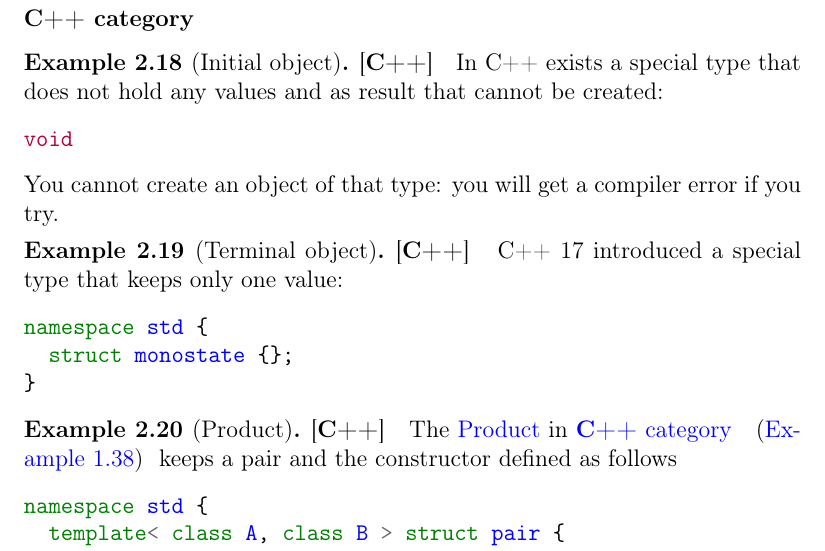
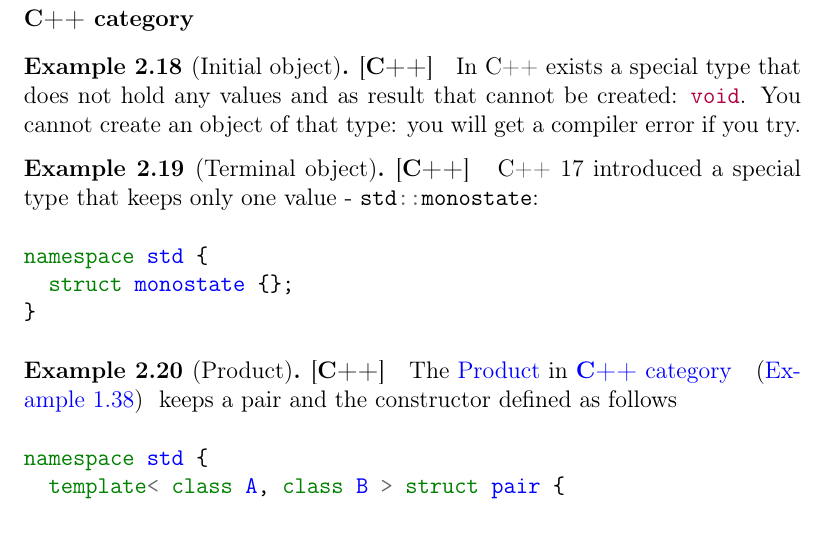
Before and after one commit to ivanmurashko/articles, a LaTeX book (cattheory/cattheory.tex, which reads cattheory/objectsmorphisms.tex): part of page 27 of 39, cut so that both start at the same text. Compiled offline with pdfLaTeX; a missing bibliography style is replaced by a similar one.

Commit message:
cattheory: functors

```diff
--- a/cattheory/objectsmorphisms.tex
+++ b/cattheory/objectsmorphisms.tex
@@ -389,17 +389,15 @@ factor _ g (Right y) = g y
 \begin{example}[Initial object][\textbf{C++}]
 \label{ex:cpp_initial_object}
 In C++ exists a special type that does not hold any values and as
-result that cannot be created:
-\begin{minted}{c++}
-void
-\end{minted}
+result that cannot be created: \mintinline{c++}{void}.
 You cannot create an object of that type: you will get a compiler
 error if you try.
 \end{example}
 
 \begin{example}[Terminal object][\textbf{C++}]
 \label{ex:cpp_terminal_object}
-C++ 17 introduced a special type that keeps only one value:
+C++ 17 introduced a special type that keeps only one value -
+\mintinline{c++}{std::monostate}:
 \begin{minted}{c++}
 namespace std {
   struct monostate {};
```
Also changed, not shown: cattheory/cattheory.pdf.
